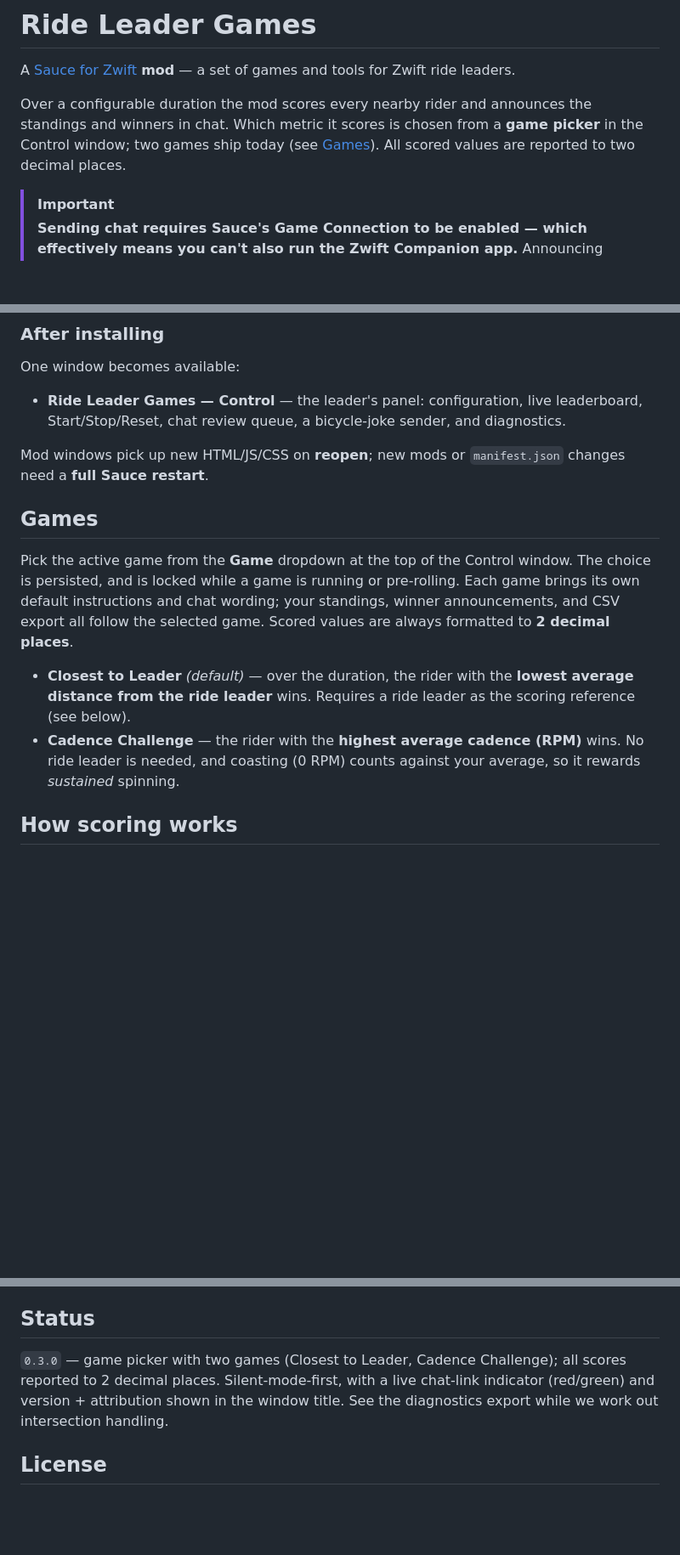
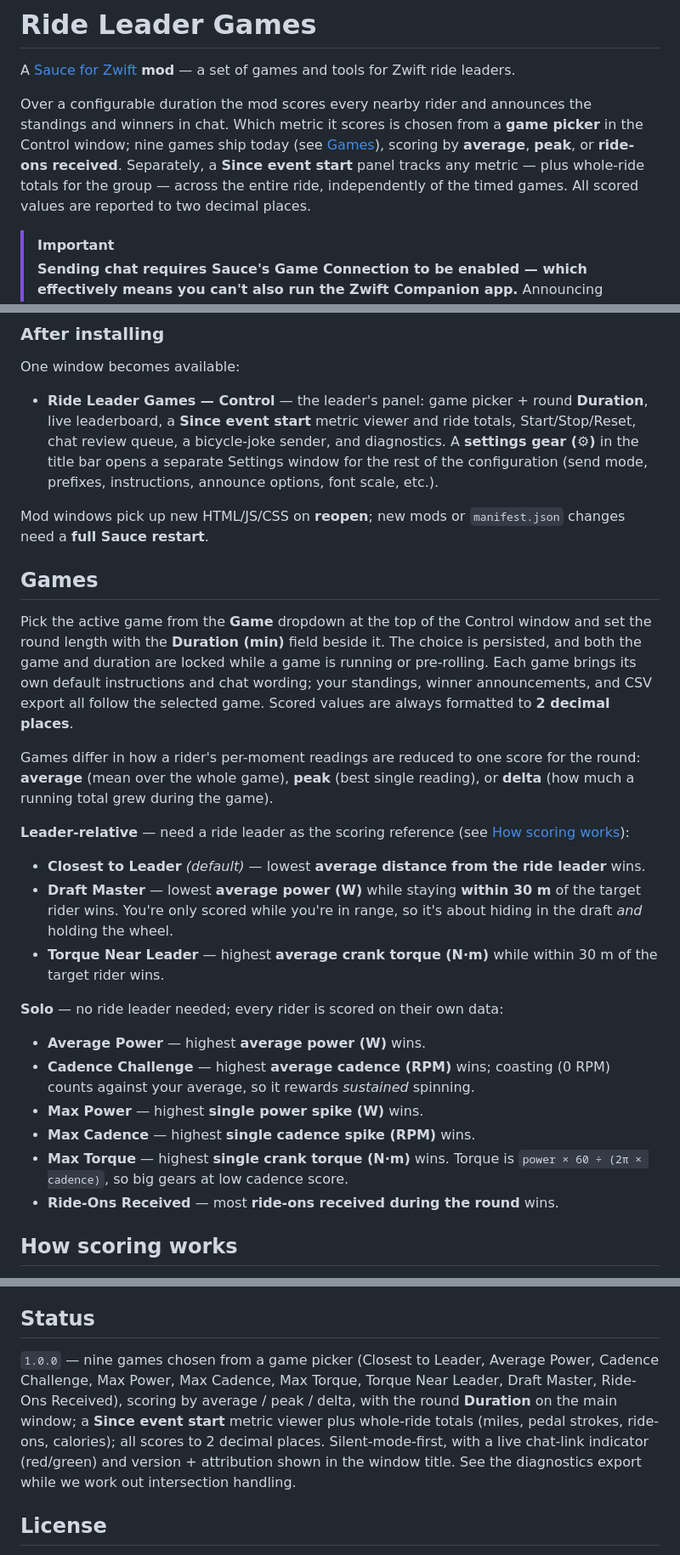
Before and after one commit to PaulCurtis5227/ride-leader-games, a Markdown page: README.md, 3 parts joined by grey strips. Shown at 85% size. Rendered like a GitHub page; blank space fills up the shorter version.

Commit message:
Update README for 1.0.0: full game roster, event viewer, ride totals
Document all nine games (grouped leader-relative vs solo) and the average/peak/delta
aggregate modes, the proximity (within-30m) games, the "Since event start" metric
viewer and whole-ride totals, and the round duration living on the main window.
Refresh the Control-window description and the Status line to 1.0.0.

Co-Authored-By: Claude Opus 4.8 (1M context) <noreply@anthropic.com>

```diff
--- a/README.md
+++ b/README.md
@@ -3,8 +3,11 @@
 A [Sauce for Zwift](https://github.com/SauceLLC/sauce4zwift) **mod** — a set of games and tools for Zwift ride leaders.
 
 Over a configurable duration the mod scores every nearby rider and announces the standings and
-winners in chat. Which metric it scores is chosen from a **game picker** in the Control window; two
-games ship today (see [Games](#games)). All scored values are reported to two decimal places.
+winners in chat. Which metric it scores is chosen from a **game picker** in the Control window; nine
+games ship today (see [Games](#games)), scoring by **average**, **peak**, or **ride-ons received**.
+Separately, a **Since event start** panel tracks any metric — plus whole-ride totals for the group —
+across the entire ride, independently of the timed games. All scored values are reported to two
+decimal places.
 
 > [!IMPORTANT]
 > **Sending chat requires Sauce's Game Connection to be enabled — which effectively means you can't
@@ -62,22 +65,47 @@ Then in Sauce: **Settings → Mods**, enable *Ride Leader Games*, and restart Sa
 
 One window becomes available:
 
-- **Ride Leader Games — Control** — the leader's panel: configuration, live leaderboard, Start/Stop/Reset, chat review queue, a bicycle-joke sender, and diagnostics.
+- **Ride Leader Games — Control** — the leader's panel: game picker + round **Duration**, live
+  leaderboard, a **Since event start** metric viewer and ride totals, Start/Stop/Reset, chat review
+  queue, a bicycle-joke sender, and diagnostics. A **settings gear (⚙)** in the title bar opens a
+  separate Settings window for the rest of the configuration (send mode, prefixes, instructions,
+  announce options, font scale, etc.).
 
 Mod windows pick up new HTML/JS/CSS on **reopen**; new mods or `manifest.json` changes need a **full
 Sauce restart**.
 
 ## Games
 
-Pick the active game from the **Game** dropdown at the top of the Control window. The choice is
-persisted, and is locked while a game is running or pre-rolling. Each game brings its own default
+Pick the active game from the **Game** dropdown at the top of the Control window and set the round
+length with the **Duration (min)** field beside it. The choice is persisted, and both the game and
+duration are locked while a game is running or pre-rolling. Each game brings its own default
 instructions and chat wording; your standings, winner announcements, and CSV export all follow the
 selected game. Scored values are always formatted to **2 decimal places**.
 
-- **Closest to Leader** *(default)* — over the duration, the rider with the **lowest average distance
-  from the ride leader** wins. Requires a ride leader as the scoring reference (see below).
-- **Cadence Challenge** — the rider with the **highest average cadence (RPM)** wins. No ride leader
-  is needed, and coasting (0 RPM) counts against your average, so it rewards *sustained* spinning.
+Games differ in how a rider's per-moment readings are reduced to one score for the round: **average**
+(mean over the whole game), **peak** (best single reading), or **delta** (how much a running total
+grew during the game).
+
+**Leader-relative** — need a ride leader as the scoring reference (see [How scoring
+works](#how-scoring-works)):
+
+- **Closest to Leader** *(default)* — lowest **average distance from the ride leader** wins.
+- **Draft Master** — lowest **average power (W)** while staying **within 30 m** of the target rider
+  wins. You're only scored while you're in range, so it's about hiding in the draft *and* holding the
+  wheel.
+- **Torque Near Leader** — highest **average crank torque (N·m)** while within 30 m of the target
+  rider wins.
+
+**Solo** — no ride leader needed; every rider is scored on their own data:
+
+- **Average Power** — highest **average power (W)** wins.
+- **Cadence Challenge** — highest **average cadence (RPM)** wins; coasting (0 RPM) counts against
+  your average, so it rewards *sustained* spinning.
+- **Max Power** — highest **single power spike (W)** wins.
+- **Max Cadence** — highest **single cadence spike (RPM)** wins.
+- **Max Torque** — highest **single crank torque (N·m)** wins. Torque is `power × 60 ÷ (2π ×
+  cadence)`, so big gears at low cadence score.
+- **Ride-Ons Received** — most **ride-ons received during the round** wins.
 
 ## How scoring works
 
@@ -179,8 +234,11 @@ Cutting a release and listing the mod in the Sauce Mod Store are documented sepa
 
 ## Status
 
-`0.3.0` — game picker with two games (Closest to Leader, Cadence Challenge); all scores reported to
-2 decimal places. Silent-mode-first, with a live chat-link indicator (red/green) and version +
+`1.0.0` — nine games chosen from a game picker (Closest to Leader, Average Power, Cadence Challenge,
+Max Power, Max Cadence, Max Torque, Torque Near Leader, Draft Master, Ride-Ons Received), scoring by
+average / peak / delta, with the round **Duration** on the main window; a **Since event start**
+metric viewer plus whole-ride totals (miles, pedal strokes, ride-ons, calories); all scores to 2
+decimal places. Silent-mode-first, with a live chat-link indicator (red/green) and version +
 attribution shown in the window title. See the diagnostics export while we work out intersection
 handling.
 
```
Also changed, not shown: other parts of README.md (+30 -3 lines).
